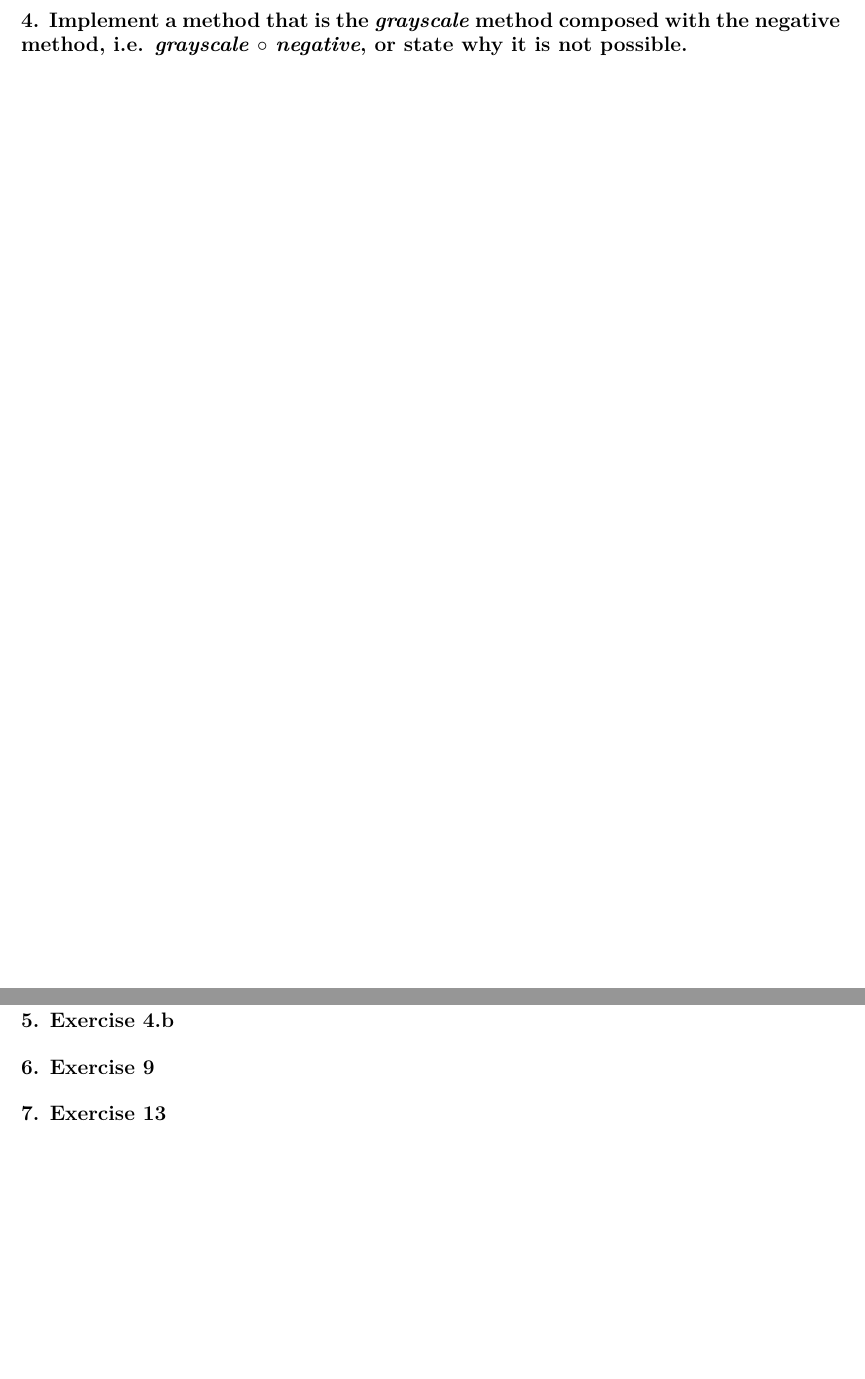
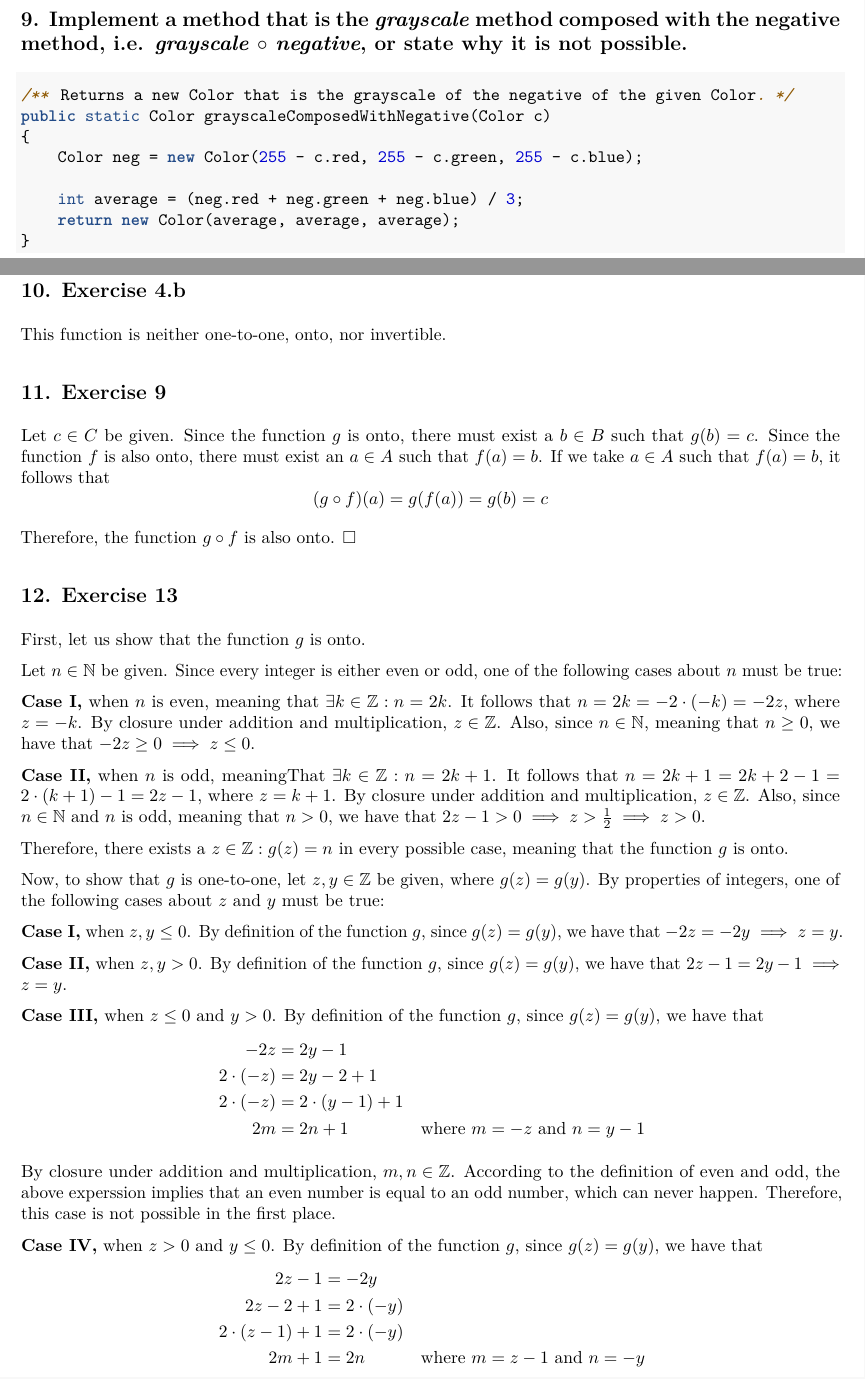
Before and after one commit to the-chenergy/uofu_school, an R Markdown document (cs2100/hw4/2100_hw4.Rmd): two parts of pages 3 and 4 of 6 before the commit and two parts of pages 5 and 6 of 9 after it, joined at a grey line, cut so that both start at the same text, the shorter picture padded with empty space. The pictures show the output file cs2100/hw4/2100_hw4.pdf that the author committed with the source.

Commit message:
2100 HW 4 - Q1-12 (4.1:*-4.3:13)

````diff
--- a/cs2100/hw4/2100_hw4.Rmd
+++ b/cs2100/hw4/2100_hw4.Rmd
@@ -77,19 +98,66 @@ This function is not invertible because its input space is bigger than its outpu
 
 ## 9. Implement a method that is the *grayscale* method composed with the negative method, i.e. *grayscale* $\circ$ *negative*, or state why it is not possible.
 
+```{java}
+/** Returns a new Color that is the grayscale of the negative of the given Color. */
+public static Color grayscaleComposedWithNegative(Color c)
+{
+    Color neg = new Color(255 - c.red, 255 - c.green, 255 - c.blue);
 
+    int average = (neg.red + neg.green + neg.blue) / 3;
+    return new Color(average, average, average);
+}
+```
 
 \pagebreak
 # Section 4.3 (p298)
 
 ## 10. Exercise 4.b
 
-
+This function is neither one-to-one, onto, nor invertible.
 
 ## 11. Exercise 9
 
+Let $c \in C$ be given. Since the function $g$ is onto, there must exist a $b \in B$ such that $g(b) = c$. Since the function $f$ is also onto, there must exist an $a \in A$ such that $f(a) = b$. If we take $a \in A$ such that $f(a) = b$, it follows that
+$$(g \circ f)(a) = g(f(a)) = g(b) = c$$
 
+Therefore, the function $g \circ f$ is also onto. $\square$
 
 ## 12. Exercise 13
 
+First, let us show that the function $g$ is onto.
 
+Let $n \in \mathbb{N}$ be given. Since every integer is either even or odd, one of the following cases about $n$ must be true:
+
+**Case I,** when $n$ is even, meaning that $\exists k \in \mathbb{Z} : n = 2k$. It follows that $n = 2k = -2 \cdot (-k) = -2z$, where $z = -k$. By closure under addition and multiplication, $z \in \mathbb{Z}$. Also, since $n \in \mathbb{N}$, meaning that $n \ge 0$, we have that $-2z \ge 0 \implies z \le 0$.
+
+**Case II,** when $n$ is odd, meaningThat $\exists k \in \mathbb{Z} : n = 2k + 1$. It follows that $n = 2k + 1 = 2k + 2 - 1 = 2 \cdot (k + 1) - 1 = 2z - 1$, where $z = k + 1$. By closure under addition and multiplication, $z \in \mathbb{Z}$. Also, since $n \in \mathbb{N}$ and $n$ is odd, meaning that $n > 0$, we have that $2z - 1 > 0 \implies z > \frac{1}{2} \implies z > 0$.
+
+Therefore, there exists a $z \in \mathbb{Z} : g(z) = n$ in every possible case, meaning that the function $g$ is onto.
+
+Now, to show that $g$ is one-to-one, let $z, y \in \mathbb{Z}$ be given, where $g(z) = g(y)$. By properties of integers, one of the following cases about $z$ and $y$ must be true:
+
+**Case I,** when $z, y \le 0$. By definition of the function $g$, since $g(z) = g(y)$, we have that $-2z = -2y \implies z = y$.
+
+**Case II,** when $z, y > 0$. By definition of the function $g$, since $g(z) = g(y)$, we have that $2z - 1 = 2y - 1 \implies z = y$.
+
+**Case III,** when $z \le 0$ and $y > 0$. By definition of the function $g$, since $g(z) = g(y)$, we have that
+$$
+\begin{aligned}
+           -2z &= 2y - 1 \\
+  2 \cdot (-z) &= 2y - 2 + 1 \\
+  2 \cdot (-z) &= 2 \cdot (y - 1) + 1 \\
+            2m &= 2n + 1 &\text{where }m = -z\text{ and }n = y - 1
+\end{aligned}
+$$
+
+By closure under addition and multiplication, $m, n \in \mathbb{Z}$. According to the definition of even and odd, the above experssion implies that an even number is equal to an odd number, which can never happen. Therefore, this case is not possible in the first place.
+
+**Case IV,** when $z > 0$ and $y \le 0$. By definition of the function $g$, since $g(z) = g(y)$, we have that
+$$
+\begin{aligned}
+               2z - 1 &= -2y \\
+           2z - 2 + 1 &= 2 \cdot (-y) \\
+  2 \cdot (z - 1) + 1 &= 2 \cdot (-y) \\
+               2m + 1 &= 2n &\text{where }m = z - 1\text{ and }n = -y
+\end{aligned}
````
Also changed, not shown: cs2100/hw4/2100_hw4.pdf, cs2100/hw4/res/q7.png (added), cs2100/hw4/res/q8_1.png (added), cs2100/hw4/res/q8_2.png (added), cs2100/hw4/2100_hw4.Rmd (30 more changed lines), 1 other file.
